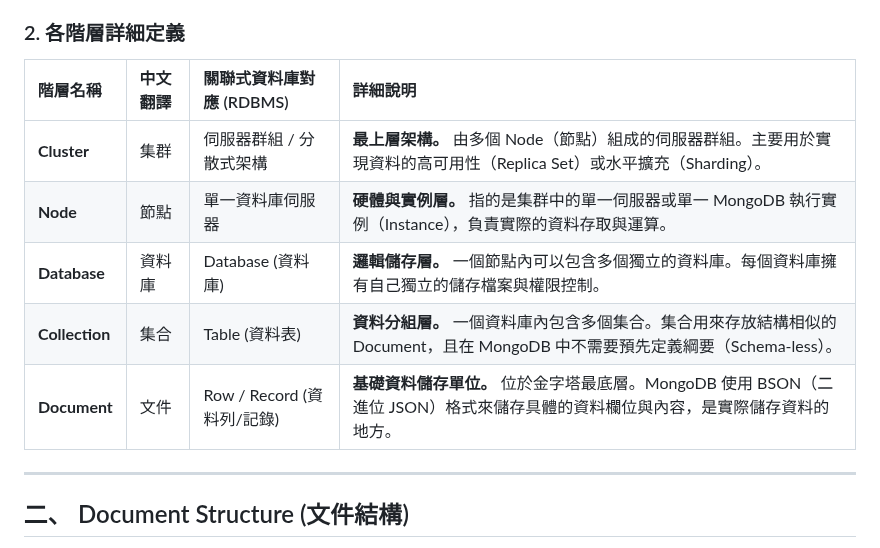
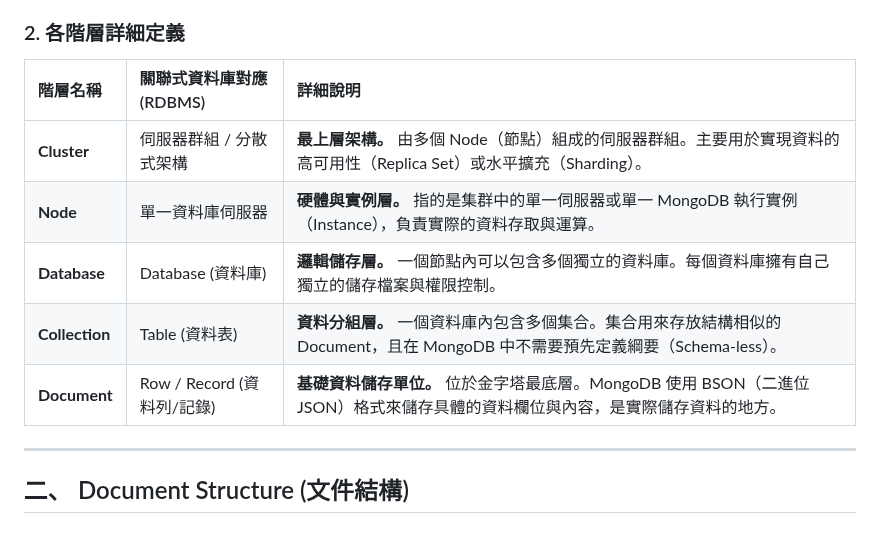
Before and after one commit to mccodes320/mccodes320.github.io, a Markdown page: C100DEV-MongoDB Overview and the Document Model.md, the part around one of its changes. Drawn GitHub-style.

```diff
--- a/C100DEV-MongoDB Overview and the Document Model.md
+++ b/C100DEV-MongoDB Overview and the Document Model.md
@@ -25,13 +25,14 @@ https://learn.mongodb.com/learn/course/mongodb-and-the-document-model-2025-12-31
 
 ### 2. 各階層詳細定義
 
-| 階層名稱 | 中文翻譯 | 關聯式資料庫對應 (RDBMS) | 詳細說明 |
-| :--- | :--- | :--- | :--- |
-| **Cluster** | 集群 | 伺服器群組 / 分散式架構 | **最上層架構。** 由多個 Node（節點）組成的伺服器群組。主要用於實現資料的高可用性（Replica Set）或水平擴充（Sharding）。 |
-| **Node** | 節點 | 單一資料庫伺服器 | **硬體與實例層。** 指的是集群中的單一伺服器或單一 MongoDB 執行實例（Instance），負責實際的資料存取與運算。 |
-| **Database** | 資料庫 | Database (資料庫) | **邏輯儲存層。** 一個節點內可以包含多個獨立的資料庫。每個資料庫擁有自己獨立的儲存檔案與權限控制。 |
-| **Collection** | 集合 | Table (資料表) | **資料分組層。** 一個資料庫內包含多個集合。集合用來存放結構相似的 Document，且在 MongoDB 中不需要預先定義綱要（Schema-less）。 |
-| **Document** | 文件 | Row / Record (資料列/記錄) | **基礎資料儲存單位。** 位於金字塔最底層。MongoDB 使用 BSON（二進位 JSON）格式來儲存具體的資料欄位與內容，是實際儲存資料的地方。 |
+| 階層名稱 | 關聯式資料庫對應 (RDBMS) | 詳細說明 |
+| :--- | :--- | :--- |
+| **Cluster** | 伺服器群組 / 分散式架構 | **最上層架構。** 由多個 Node（節點）組成的伺服器群組。主要用於實現資料的高可用性（Replica Set）或水平擴充（Sharding）。 |
+| **Node** | 單一資料庫伺服器 | **硬體與實例層。** 指的是集群中的單一伺服器或單一 MongoDB 執行實例（Instance），負責實際的資料存取與運算。 |
+| **Database** | Database (資料庫) | **邏輯儲存層。** 一個節點內可以包含多個獨立的資料庫。每個資料庫擁有自己獨立的儲存檔案與權限控制。 |
+| **Collection** | Table (資料表) | **資料分組層。** 一個資料庫內包含多個集合。集合用來存放結構相似的 Document，且在 MongoDB 中不需要預先定義綱要（Schema-less）。 |
+| **Document** | Row / Record (資料列/記錄) | **基礎資料儲存單位。** 位於金字塔最底層。MongoDB 使用 BSON（二進位 JSON）格式來儲存具體的資料欄位與內容，是實際儲存資料的地方。 |
+
 
 ---
 
```
Also changed, not shown: other parts of C100DEV-MongoDB Overview and the Document Model.md (+45 -84 lines).
